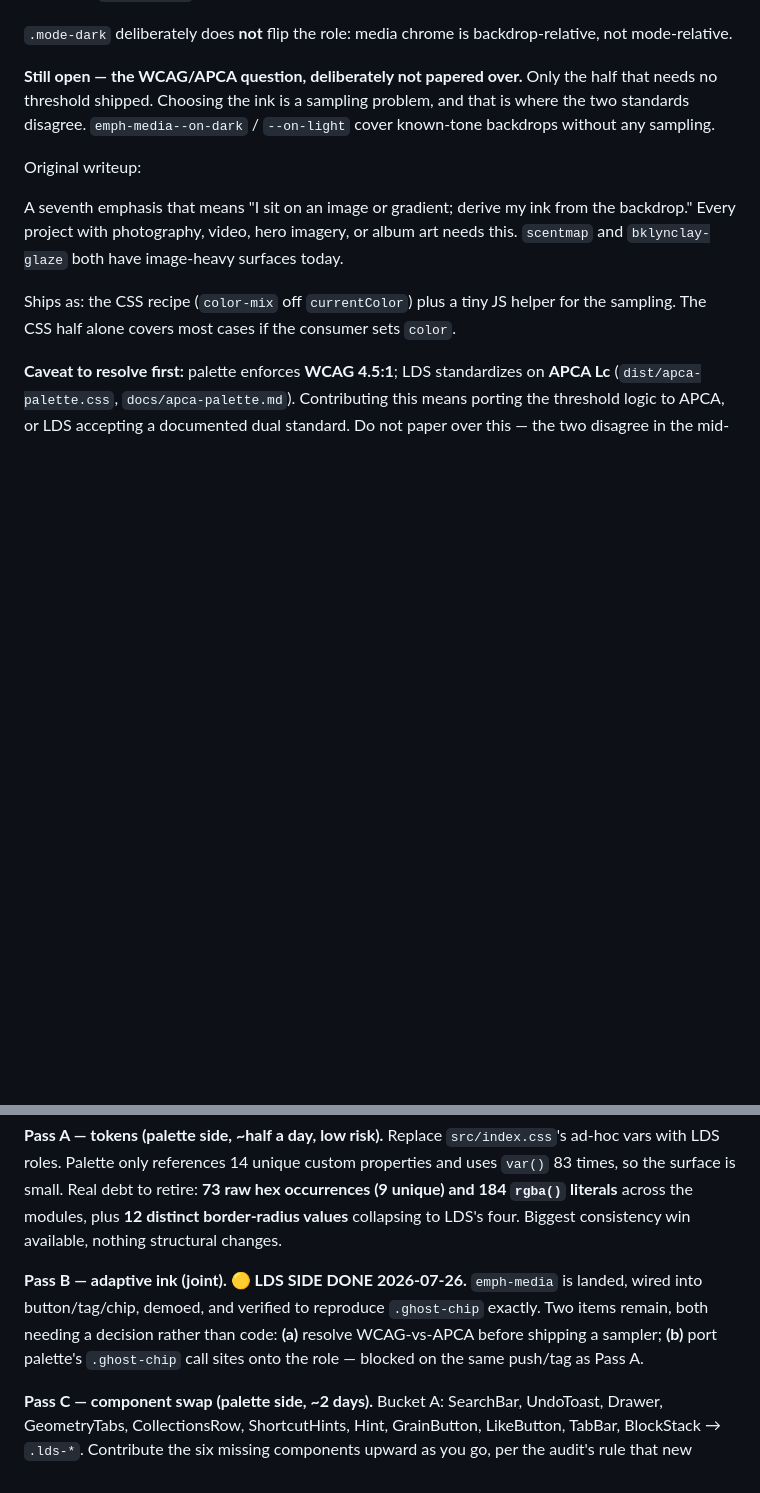
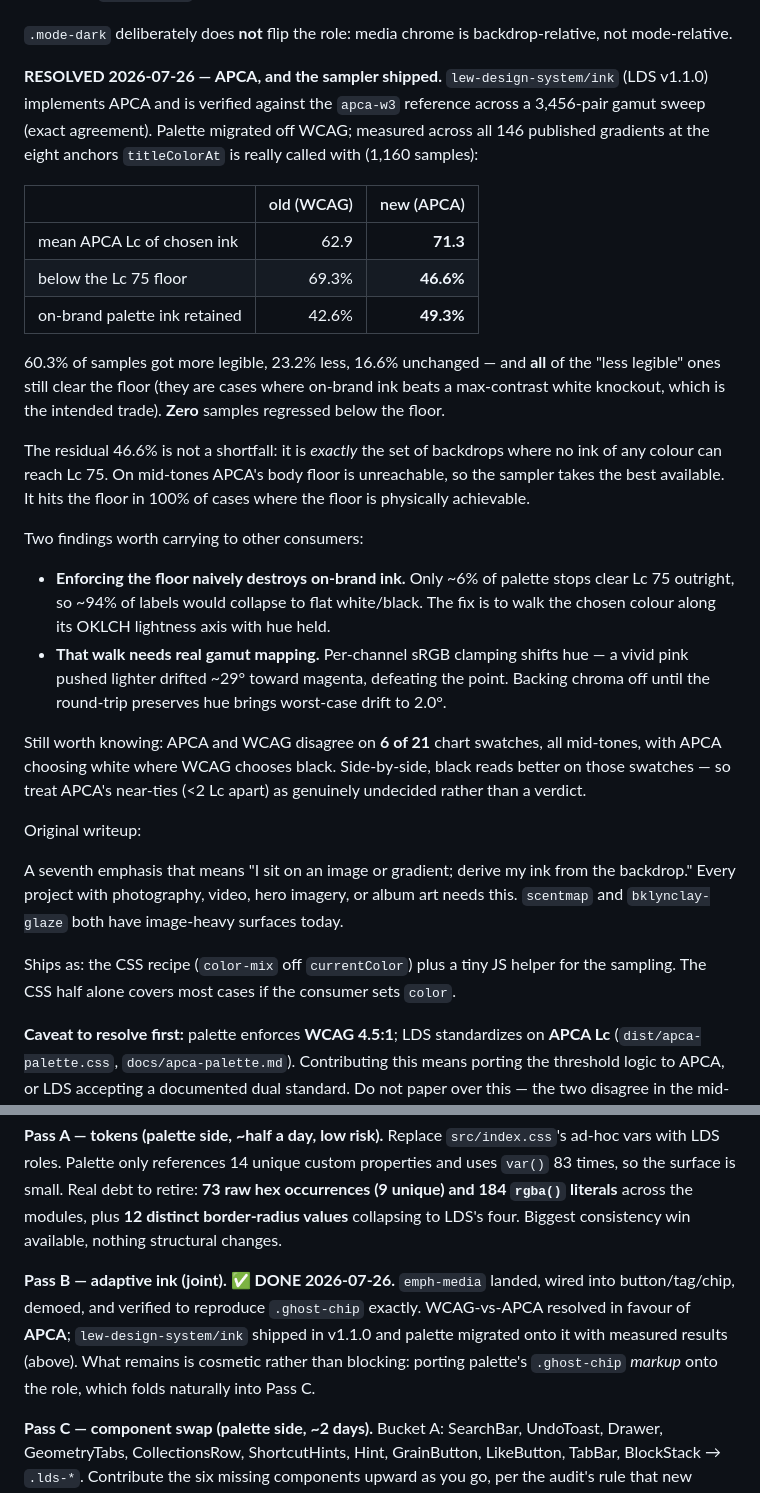
Before and after one commit to matthewlew/matthewlew.github.io, a Markdown page: docs/lew-design-system/palette-adoption-delta.md, 2 parts joined by grey strips. GitHub-like rendering; blank space fills up the shorter version.

Commit message:
Record the APCA resolution and palette's measured migration
The WCAG-vs-APCA question emph-media deliberately left open is settled: APCA,
with lew-design-system/ink shipping the sampler in v1.1.0.

Captures the measurement across all 146 published gradients, plus the two
findings other consumers will hit — that enforcing the floor naively collapses
~94% of labels to white/black, and that the OKLCH lightness walk needs real
gamut mapping or it shifts hue by ~29 degrees.

Co-Authored-By: Claude Opus 5 <noreply@anthropic.com>

```diff
--- a/docs/lew-design-system/palette-adoption-delta.md
+++ b/docs/lew-design-system/palette-adoption-delta.md
@@ -72,9 +72,37 @@ opaque white inside any `.emph-plain`).
 `.mode-dark` deliberately does **not** flip the role: media chrome is backdrop-relative, not
 mode-relative.
 
-**Still open — the WCAG/APCA question, deliberately not papered over.** Only the half that needs no
-threshold shipped. Choosing the ink is a sampling problem, and that is where the two standards
-disagree. `emph-media--on-dark` / `--on-light` cover known-tone backdrops without any sampling.
+**RESOLVED 2026-07-26 — APCA, and the sampler shipped.** `lew-design-system/ink` (LDS v1.1.0)
+implements APCA and is verified against the `apca-w3` reference across a 3,456-pair gamut sweep
+(exact agreement). Palette migrated off WCAG; measured across all 146 published gradients at the
+eight anchors `titleColorAt` is really called with (1,160 samples):
+
+| | old (WCAG) | new (APCA) |
+|---|---:|---:|
+| mean APCA Lc of chosen ink | 62.9 | **71.3** |
+| below the Lc 75 floor | 69.3% | **46.6%** |
+| on-brand palette ink retained | 42.6% | **49.3%** |
+
+60.3% of samples got more legible, 23.2% less, 16.6% unchanged — and **all** of the "less legible"
+ones still clear the floor (they are cases where on-brand ink beats a max-contrast white knockout,
+which is the intended trade). **Zero** samples regressed below the floor.
+
+The residual 46.6% is not a shortfall: it is *exactly* the set of backdrops where no ink of any
+colour can reach Lc 75. On mid-tones APCA's body floor is unreachable, so the sampler takes the best
+available. It hits the floor in 100% of cases where the floor is physically achievable.
+
+Two findings worth carrying to other consumers:
+
+- **Enforcing the floor naively destroys on-brand ink.** Only ~6% of palette stops clear Lc 75
+  outright, so ~94% of labels would collapse to flat white/black. The fix is to walk the chosen
+  colour along its OKLCH lightness axis with hue held.
+- **That walk needs real gamut mapping.** Per-channel sRGB clamping shifts hue — a vivid pink pushed
+  lighter drifted ~29° toward magenta, defeating the point. Backing chroma off until the round-trip
+  preserves hue brings worst-case drift to 2.0°.
+
+Still worth knowing: APCA and WCAG disagree on **6 of 21** chart swatches, all mid-tones, with APCA
+choosing white where WCAG chooses black. Side-by-side, black reads better on those swatches — so
+treat APCA's near-ties (<2 Lc apart) as genuinely undecided rather than a verdict.
 
 Original writeup:
 
@@ -134,7 +162,7 @@ Palette layers a lot of floating chrome and standardizes on 44px touch targets.
 
 **Pass A — tokens (palette side, ~half a day, low risk).** Replace `src/index.css`'s ad-hoc vars with LDS roles. Palette only references 14 unique custom properties and uses `var()` 83 times, so the surface is small. Real debt to retire: **73 raw hex occurrences (9 unique) and 184 `rgba()` literals** across the modules, plus **12 distinct border-radius values** collapsing to LDS's four. Biggest consistency win available, nothing structural changes.
 
-**Pass B — adaptive ink (joint). 🟡 LDS SIDE DONE 2026-07-26.** `emph-media` is landed, wired into button/tag/chip, demoed, and verified to reproduce `.ghost-chip` exactly. Two items remain, both needing a decision rather than code: **(a)** resolve WCAG-vs-APCA before shipping a sampler; **(b)** port palette's `.ghost-chip` call sites onto the role — blocked on the same push/tag as Pass A.
+**Pass B — adaptive ink (joint). ✅ DONE 2026-07-26.** `emph-media` landed, wired into button/tag/chip, demoed, and verified to reproduce `.ghost-chip` exactly. WCAG-vs-APCA resolved in favour of **APCA**; `lew-design-system/ink` shipped in v1.1.0 and palette migrated onto it with measured results (above). What remains is cosmetic rather than blocking: porting palette's `.ghost-chip` *markup* onto the role, which folds naturally into Pass C.
 
 **Pass C — component swap (palette side, ~2 days).** Bucket A: SearchBar, UndoToast, Drawer, GeometryTabs, CollectionsRow, ShortcutHints, Hint, GrainButton, LikeButton, TabBar, BlockStack → `.lds-*`. Contribute the six missing components upward as you go, per the audit's rule that new shared components land in LDS first.
 
```
